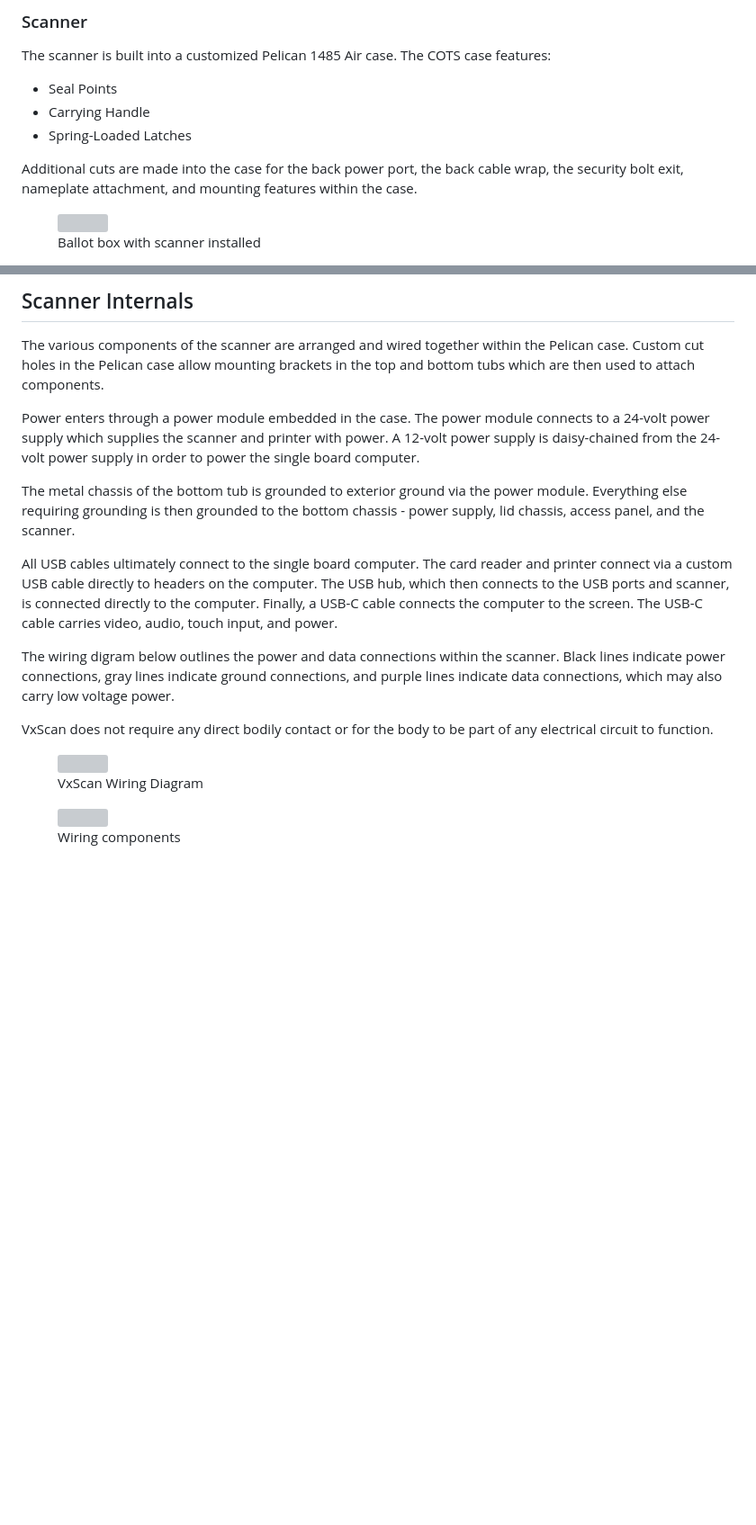
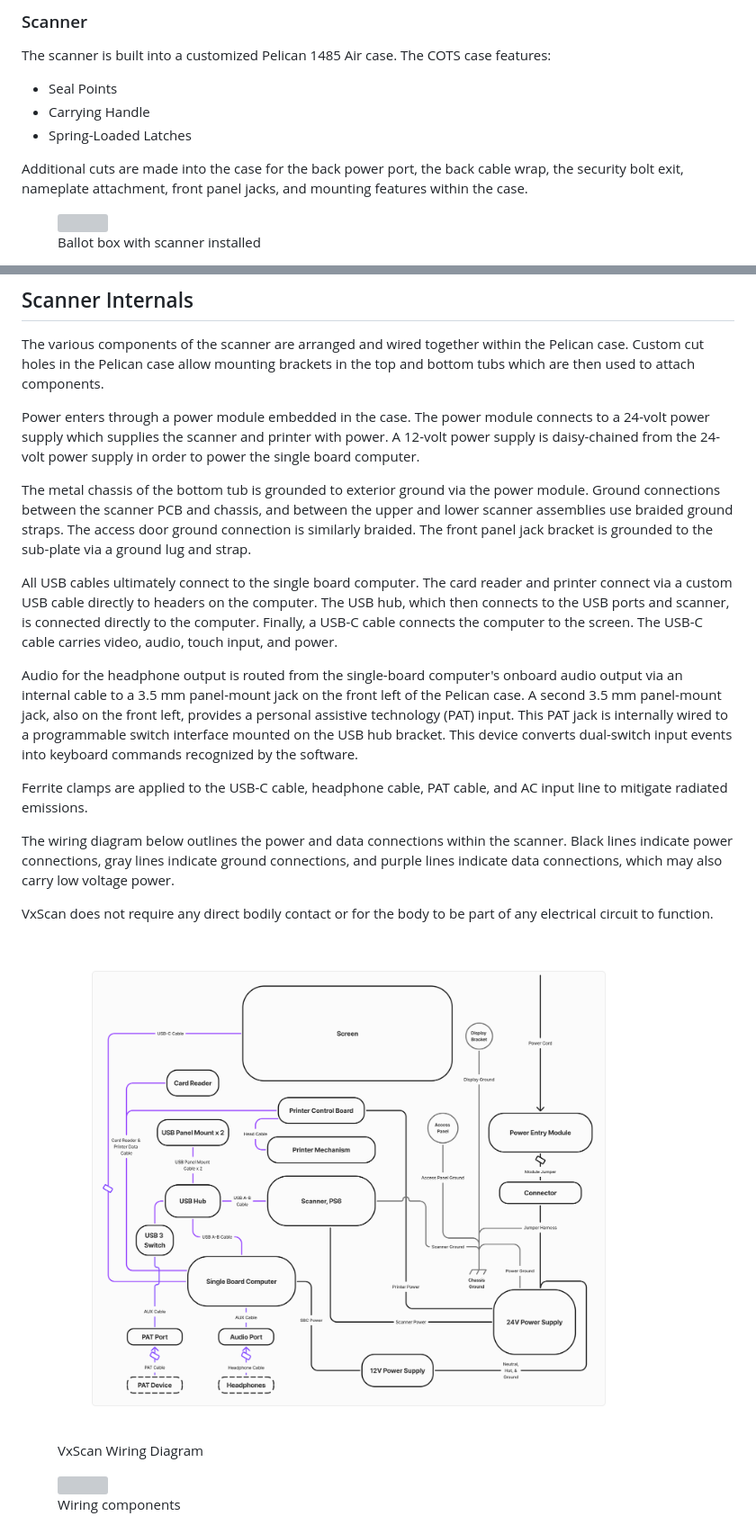
Before and after one commit to votingworks/docs-vxsuite-v4-tdp, a Markdown page: system-overview/vxscan-hardware.md, 2 parts joined by grey strips. Shown at 90% size. GitHub-like rendering; pictures changed too: .gitbook/assets/electrical-diagram-VxScan-v4.0.5 Rev-D.png (added); blank space fills up the shorter version; grey boxes are pictures that could not be loaded.

Commit message:
GITBOOK-431: VxScan PAT/Audio addition changes

```diff
--- a/system-overview/vxscan-hardware.md
+++ b/system-overview/vxscan-hardware.md
@@ -34,7 +34,7 @@ The scanner is built into a customized Pelican 1485 Air case. The COTS case feat
 * Carrying Handle
 * Spring-Loaded Latches
 
-Additional cuts are made into the case for the back power port, the back cable wrap, the security bolt exit, nameplate attachment, and mounting features within the case.
+Additional cuts are made into the case for the back power port, the back cable wrap, the security bolt exit, nameplate attachment, front panel jacks, and mounting features within the case.
 
 <div><figure><img src="../.gitbook/assets/ballot-box labels_3.png" alt=""><figcaption><p>Ballot box with scanner installed</p></figcaption></figure> <figure><img src="../.gitbook/assets/case-back-redo.png" alt=""><figcaption><p>Scanner rear</p></figcaption></figure></div>
 
@@ -58,11 +58,15 @@ The various components of the scanner are arranged and wired together within the
 
 Power enters through a power module embedded in the case. The power module connects to a 24-volt power supply which supplies the scanner and printer with power. A 12-volt power supply is daisy-chained from the 24-volt power supply in order to power the single board computer.&#x20;
 
-The metal chassis of the bottom tub is grounded to exterior ground via the power module. Everything else requiring grounding is then grounded to the bottom chassis - power supply, lid chassis, access panel, and the scanner.
+The metal chassis of the bottom tub is grounded to exterior ground via the power module. Ground connections between the scanner PCB and chassis, and between the upper and lower scanner assemblies use braided ground straps. The access door ground connection is similarly braided. The front panel jack bracket is grounded to the sub-plate via a ground lug and strap.
 
 All USB cables ultimately connect to the single board computer. The card reader and printer connect via a custom USB cable directly to headers on the computer. The USB hub, which then connects to the USB ports and scanner, is connected directly to the computer. Finally, a USB-C cable connects the computer to the screen. The USB-C cable carries video, audio, touch input, and power.&#x20;
 
-The wiring digram below outlines the power and data connections within the scanner. Black lines indicate power connections, gray lines indicate ground connections, and purple lines indicate data connections, which may also carry low voltage power.
+Audio for the headphone output is routed from the single-board computer's onboard audio output via an internal cable to a 3.5 mm panel-mount jack on the front left of the Pelican case. A second 3.5 mm panel-mount jack, also on the front left, provides a personal assistive technology (PAT) input. This PAT jack is internally wired to a programmable switch interface mounted on the USB hub bracket. This device converts dual-switch input events into keyboard commands recognized by the software.&#x20;
+
+Ferrite clamps are applied to the USB-C cable, headphone cable, PAT cable, and AC input line to mitigate radiated emissions.&#x20;
+
+The wiring diagram below outlines the power and data connections within the scanner. Black lines indicate power connections, gray lines indicate ground connections, and purple lines indicate data connections, which may also carry low voltage power.
 
 VxScan does not require any direct bodily contact or for the body to be part of any electrical circuit to function.
 
```
Also changed, not shown: other parts of system-overview/vxscan-hardware.md (+3 -3 lines), system-overview/vxscan-function.md (+1 -1 lines), system-security-auditing-and-logging/physical-security.md (+2 -2 lines).
